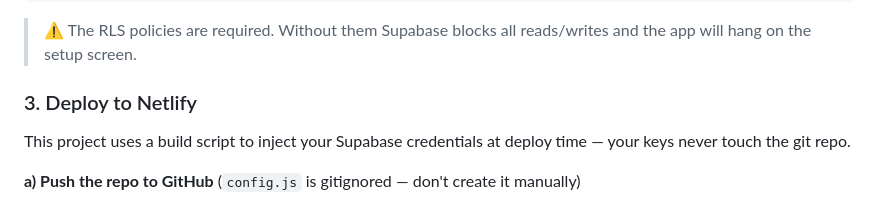
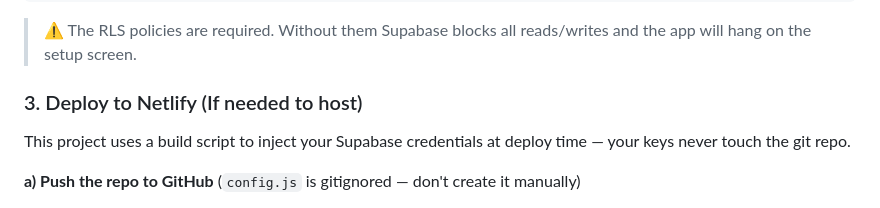
Before and after one commit to 1Vamshi0/Hostel_Checklist, a Markdown page: readme.md, the part around the change. Drawn GitHub-style.

Commit message:
Update Netlify deployment section in README
Clarified deployment instructions for Netlify.

```diff
--- a/readme.md
+++ b/readme.md
@@ -57,7 +57,7 @@ create policy "Public access" on items for all using (true) with check (true);
 
 > ⚠️ The RLS policies are required. Without them Supabase blocks all reads/writes and the app will hang on the setup screen.
 
-### 3. Deploy to Netlify
+### 3. Deploy to Netlify (If needed to host)
 
 This project uses a build script to inject your Supabase credentials at deploy time — your keys never touch the git repo.
 
```
